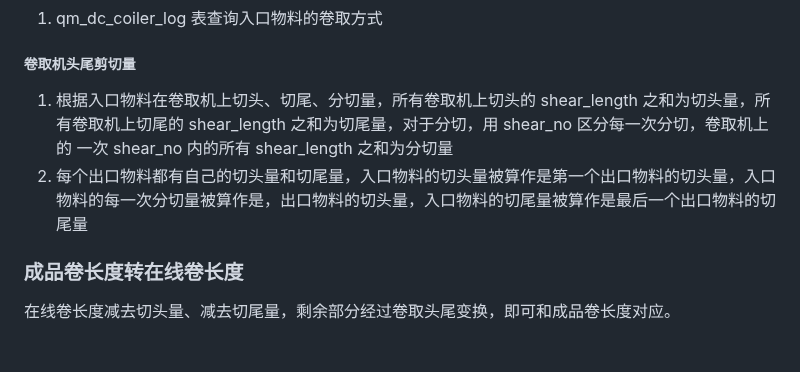
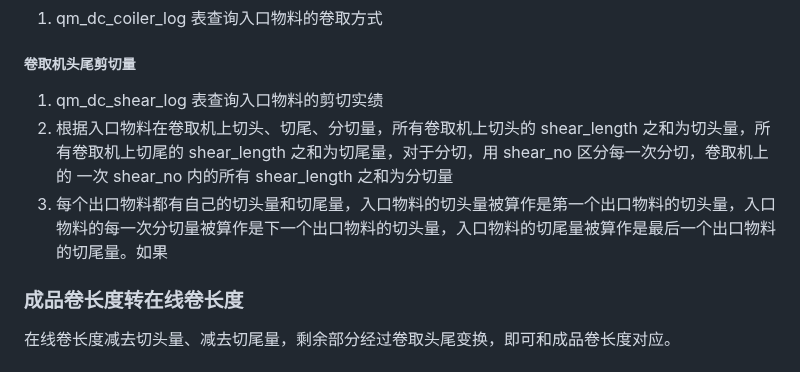
Before and after one commit to Meow-2/obsidian-next, a Markdown page: 数字钢卷/切片 2.0/数字钢卷切片接口.md, the part around the change. GitHub-like rendering.

Commit message:
Update from Sync Service

```diff
--- a/数字钢卷/切片 2.0/数字钢卷切片接口.md
+++ b/数字钢卷/切片 2.0/数字钢卷切片接口.md
@@ -71,8 +71,9 @@ mat_type = 2 时，qm_mat_cells_blood 查询结果有多条入口物料一样，
 
 ##### 卷取机头尾剪切量
 
-1. 根据入口物料在卷取机上切头、切尾、分切量，所有卷取机上切头的 shear_length 之和为切头量，所有卷取机上切尾的 shear_length 之和为切尾量，对于分切，用 shear_no 区分每一次分切，卷取机上的 一次 shear_no 内的所有 shear_length 之和为分切量
-2. 每个出口物料都有自己的切头量和切尾量，入口物料的切头量被算作是第一个出口物料的切头量，入口物料的每一次分切量被算作是，出口物料的切头量，入口物料的切尾量被算作是最后一个出口物料的切尾量
+1. qm_dc_shear_log 表查询入口物料的剪切实绩
+2. 根据入口物料在卷取机上切头、切尾、分切量，所有卷取机上切头的 shear_length 之和为切头量，所有卷取机上切尾的 shear_length 之和为切尾量，对于分切，用 shear_no 区分每一次分切，卷取机上的 一次 shear_no 内的所有 shear_length 之和为分切量
+3. 每个出口物料都有自己的切头量和切尾量，入口物料的切头量被算作是第一个出口物料的切头量，入口物料的每一次分切量被算作是下一个出口物料的切头量，入口物料的切尾量被算作是最后一个出口物料的切尾量。如果
 
 ### 成品卷长度转在线卷长度
 
```
